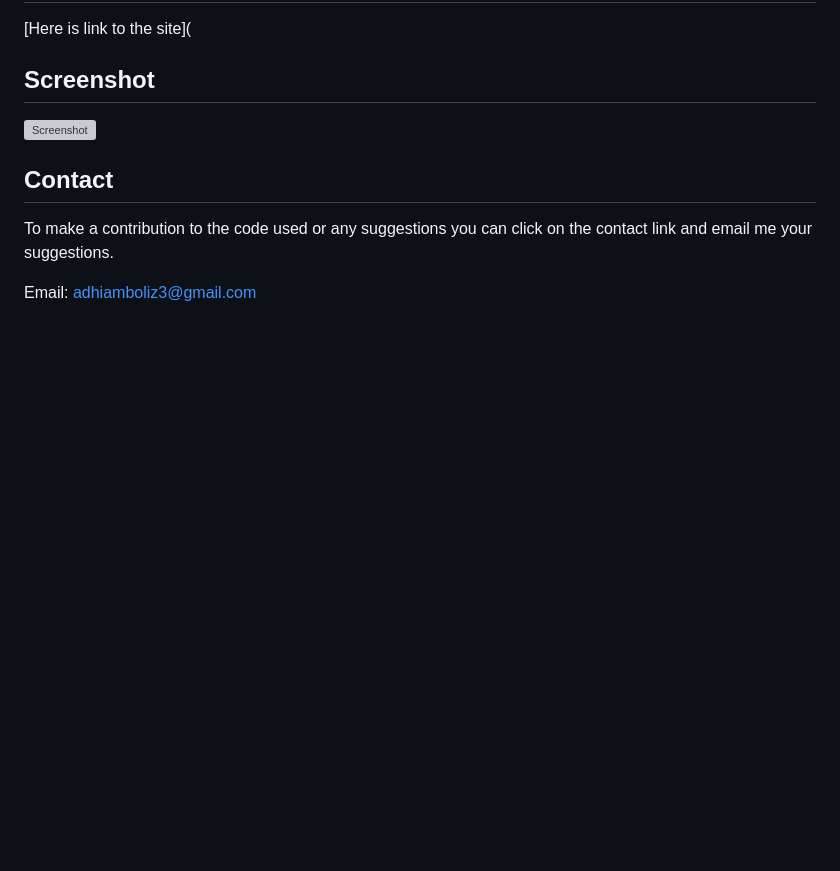
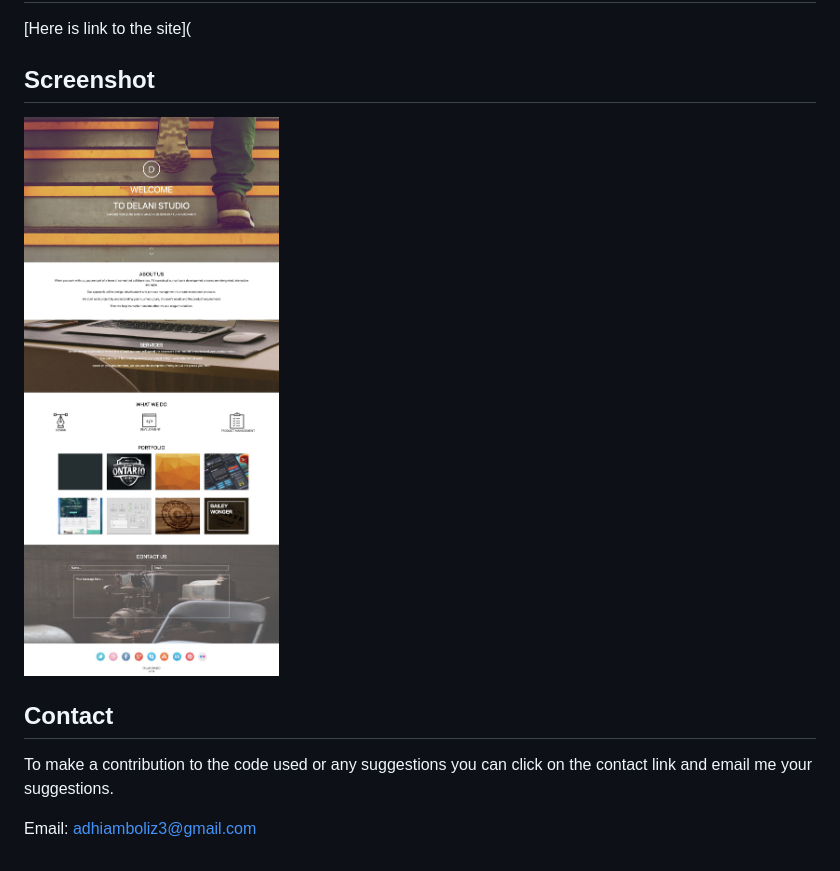
Before and after one commit to Liz-Adhiambo/week3-ip, a Markdown page: README.md, the part around the change. Rendered like a GitHub page; pictures changed too: img/screenshot.jpg (added); blank space fills up the shorter version; grey boxes are pictures that could not be loaded.

Commit message:
added screenshot to the Read me

```diff
--- a/README.md
+++ b/README.md
@@ -30,7 +30,7 @@ this is a landing page for Delani Studio designed with html, css and Javascript.
 [Here is link to the site](
 
 ## Screenshot
-![Screenshot]()
+![Screenshot](img/screenshot.jpg)
 
 ## Contact
 
```
Also changed, not shown: 2 other files.
